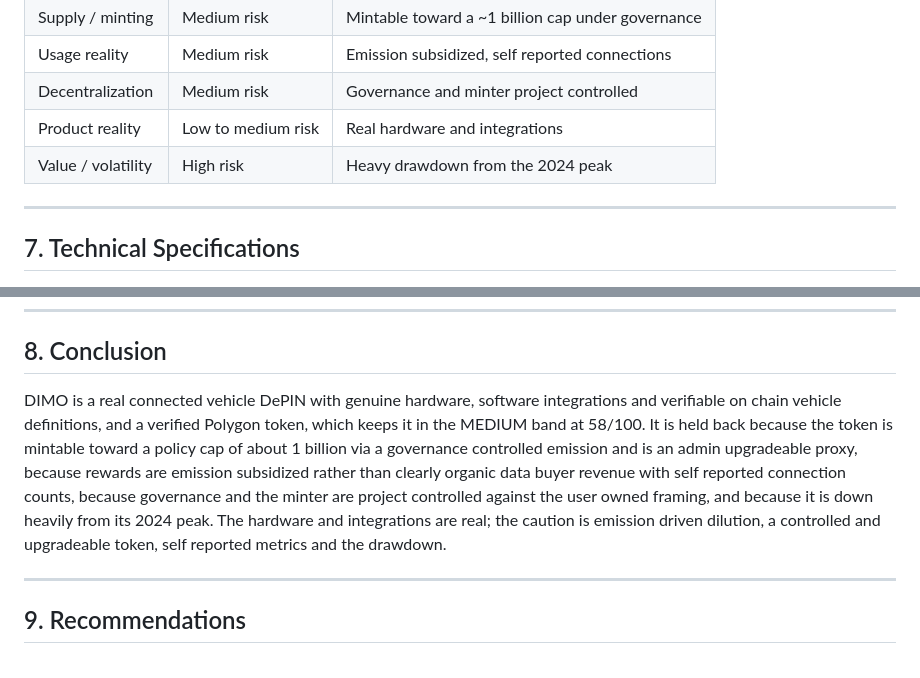
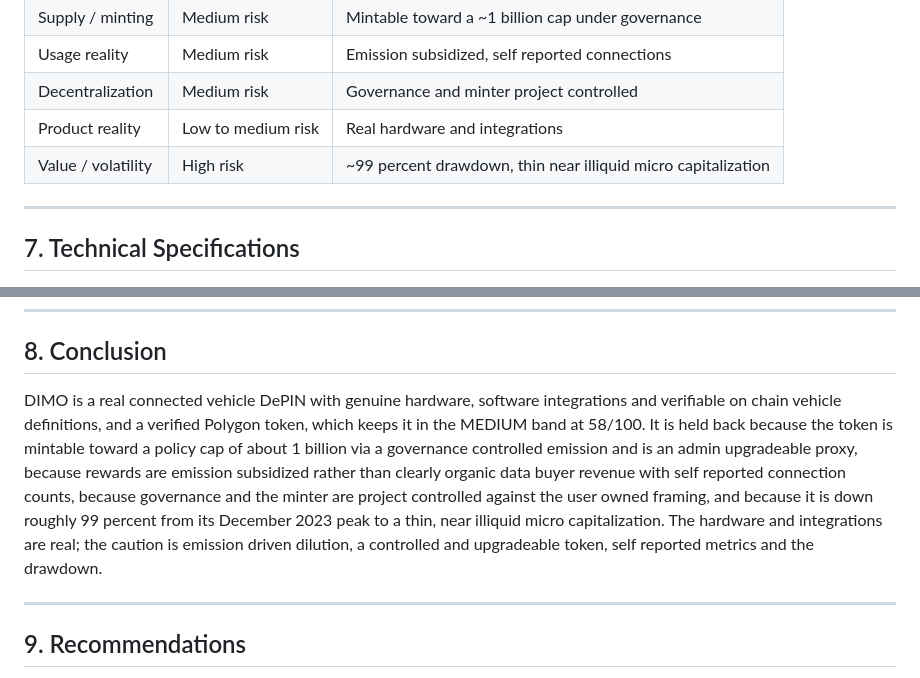
Before and after one commit to mefai-dev/security-audits, a Markdown page: audits/DIMO-POLY-0xE261D618a959aFfFd53168Cd07D12E37B26761db.md, 2 parts joined by grey strips. Drawn GitHub-style.

```diff
--- a/audits/DIMO-POLY-0xE261D618a959aFfFd53168Cd07D12E37B26761db.md
+++ b/audits/DIMO-POLY-0xE261D618a959aFfFd53168Cd07D12E37B26761db.md
@@ -103,7 +103,7 @@ MEFAI verified DIMO on Polygon:
 | Usage reality | Medium risk | Emission subsidized, self reported connections |
 | Decentralization | Medium risk | Governance and minter project controlled |
 | Product reality | Low to medium risk | Real hardware and integrations |
-| Value / volatility | High risk | Heavy drawdown from the 2024 peak |
+| Value / volatility | High risk | ~99 percent drawdown, thin near illiquid micro capitalization |
 
 ---
 
@@ -121,7 +121,7 @@ MEFAI verified DIMO on Polygon:
 
 ## 8. Conclusion
 
-DIMO is a real connected vehicle DePIN with genuine hardware, software integrations and verifiable on chain vehicle definitions, and a verified Polygon token, which keeps it in the MEDIUM band at 58/100. It is held back because the token is mintable toward a policy cap of about 1 billion via a governance controlled emission and is an admin upgradeable proxy, because rewards are emission subsidized rather than clearly organic data buyer revenue with self reported connection counts, because governance and the minter are project controlled against the user owned framing, and because it is down heavily from its 2024 peak. The hardware and integrations are real; the caution is emission driven dilution, a controlled and upgradeable token, self reported metrics and the drawdown.
+DIMO is a real connected vehicle DePIN with genuine hardware, software integrations and verifiable on chain vehicle definitions, and a verified Polygon token, which keeps it in the MEDIUM band at 58/100. It is held back because the token is mintable toward a policy cap of about 1 billion via a governance controlled emission and is an admin upgradeable proxy, because rewards are emission subsidized rather than clearly organic data buyer revenue with self reported connection counts, because governance and the minter are project controlled against the user owned framing, and because it is down roughly 99 percent from its December 2023 peak to a thin, near illiquid micro capitalization. The hardware and integrations are real; the caution is emission driven dilution, a controlled and upgradeable token, self reported metrics and the drawdown.
 
 ---
 
```
Also changed, not shown: other parts of audits/DIMO-POLY-0xE261D618a959aFfFd53168Cd07D12E37B26761db.md (+4 -4 lines).
